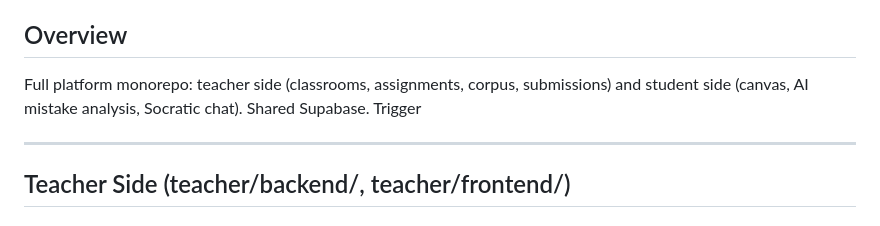
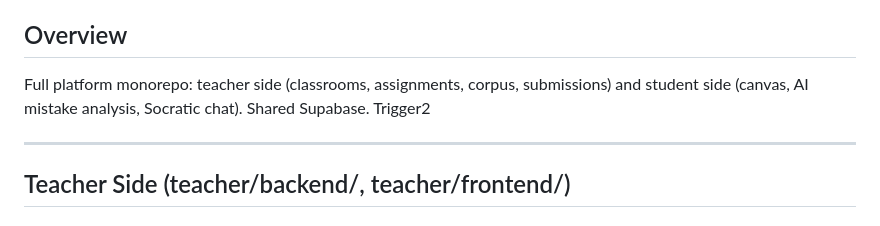
Before and after one commit to sfjchen/Veridian, a Markdown page: PLAN.md, the part around the change. Rendered like a GitHub page.

Commit message:
second trigger

```diff
--- a/PLAN.md
+++ b/PLAN.md
@@ -4,7 +4,7 @@
 
 ## Overview
 
-Full platform monorepo: teacher side (classrooms, assignments, corpus, submissions) and student side (canvas, AI mistake analysis, Socratic chat). Shared Supabase. Trigger
+Full platform monorepo: teacher side (classrooms, assignments, corpus, submissions) and student side (canvas, AI mistake analysis, Socratic chat). Shared Supabase. Trigger2
 
 ---
 
```
